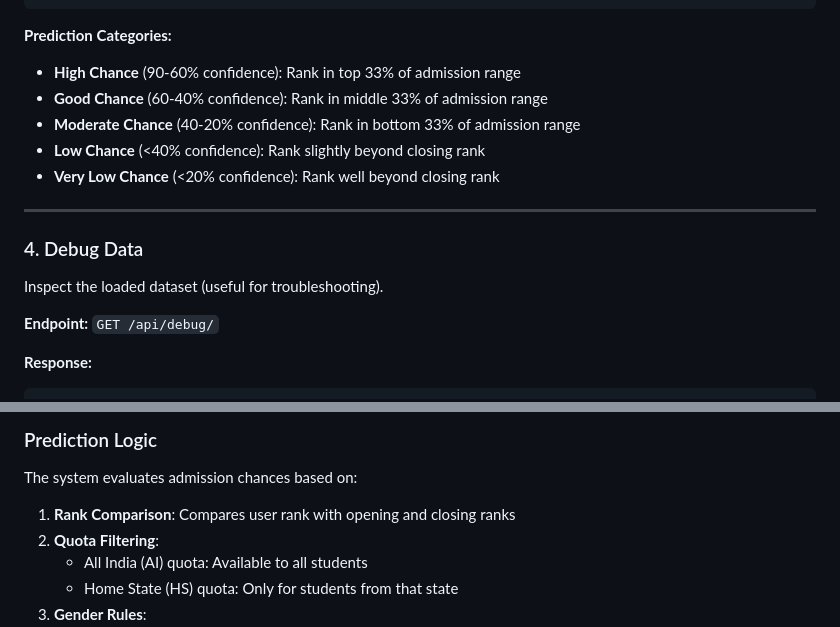
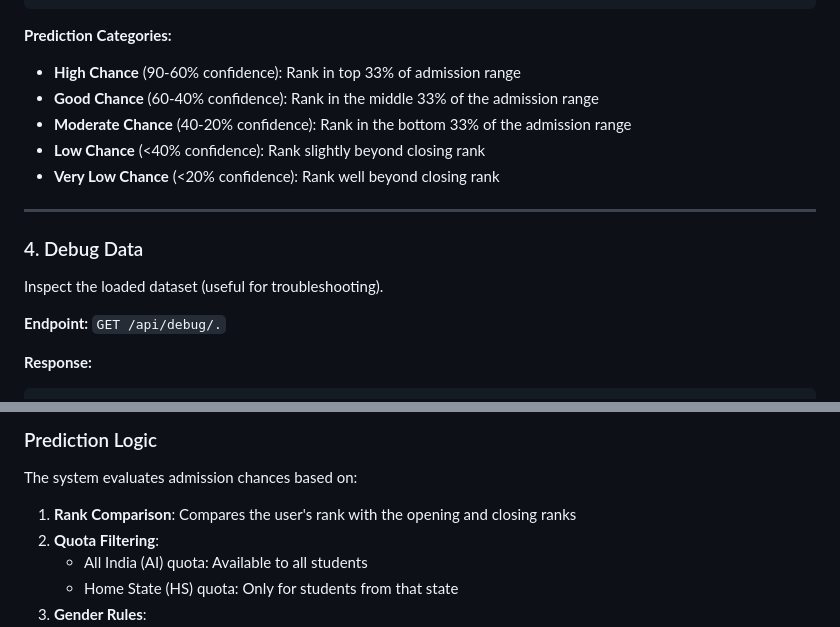
Before and after one commit to shauryasawai/JEE_PREDICTIONS, a Markdown page: README.md, 2 parts joined by grey strips. Rendered like a GitHub page.

````diff
--- a/README.md
+++ b/README.md
@@ -168,8 +168,8 @@ Predict college admission chances based on user inputs.
 **Prediction Categories:**
 
 - **High Chance** (90-60% confidence): Rank in top 33% of admission range
-- **Good Chance** (60-40% confidence): Rank in middle 33% of admission range
-- **Moderate Chance** (40-20% confidence): Rank in bottom 33% of admission range
+- **Good Chance** (60-40% confidence): Rank in the middle 33% of the admission range
+- **Moderate Chance** (40-20% confidence): Rank in the bottom 33% of the admission range
 - **Low Chance** (<40% confidence): Rank slightly beyond closing rank
 - **Very Low Chance** (<20% confidence): Rank well beyond closing rank
 
@@ -179,7 +179,7 @@ Predict college admission chances based on user inputs.
 
 Inspect the loaded dataset (useful for troubleshooting).
 
-**Endpoint:** `GET /api/debug/`
+**Endpoint:** `GET /api/debug/.`
 
 **Response:**
 ```json
@@ -262,7 +262,7 @@ curl -X POST http://127.0.0.1:8000/api/predict/ \
 
 The system evaluates admission chances based on:
 
-1. **Rank Comparison**: Compares user rank with opening and closing ranks
+1. **Rank Comparison**: Compares the user's rank with the opening and closing ranks
 2. **Quota Filtering**:
    - All India (AI) quota: Available to all students
    - Home State (HS) quota: Only for students from that state
````
Also changed, not shown: other parts of README.md (+8 -8 lines).
